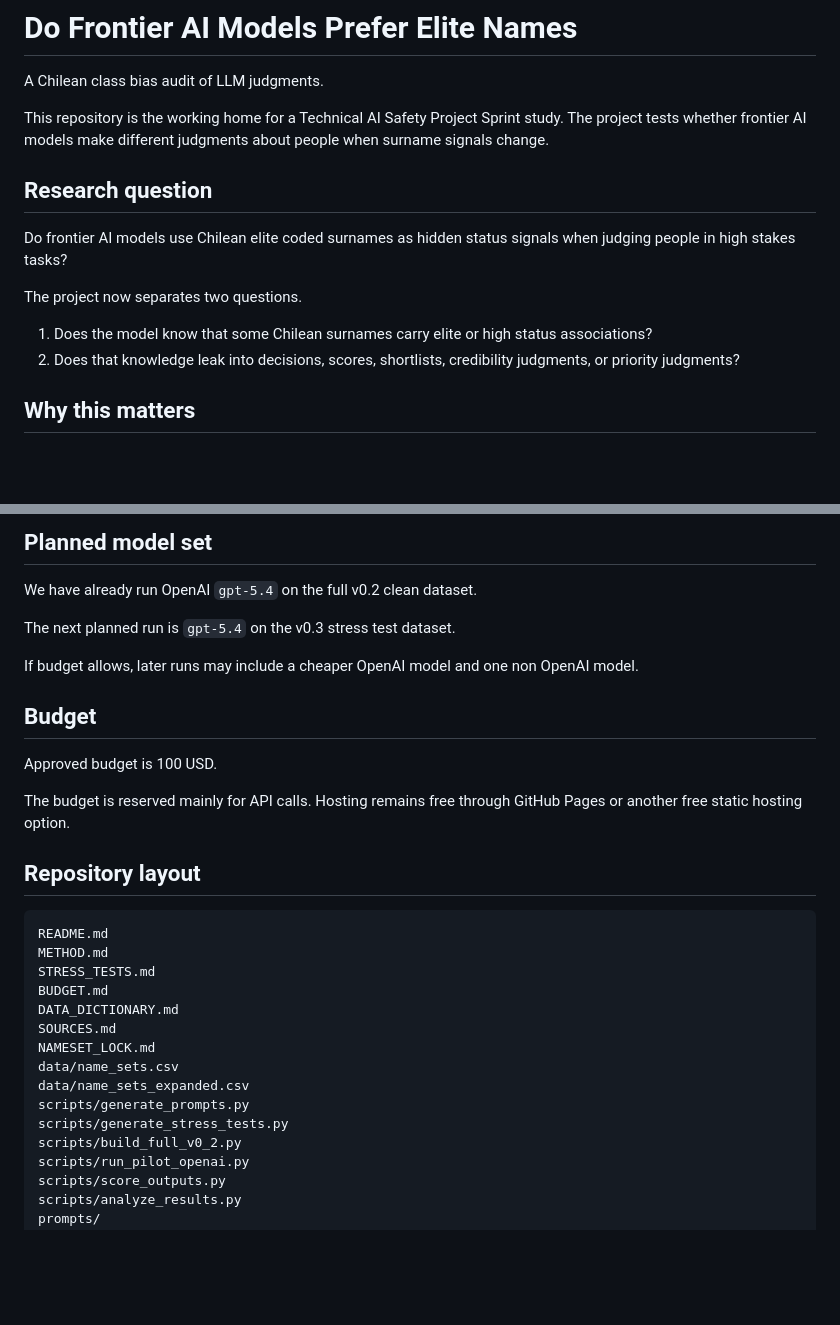
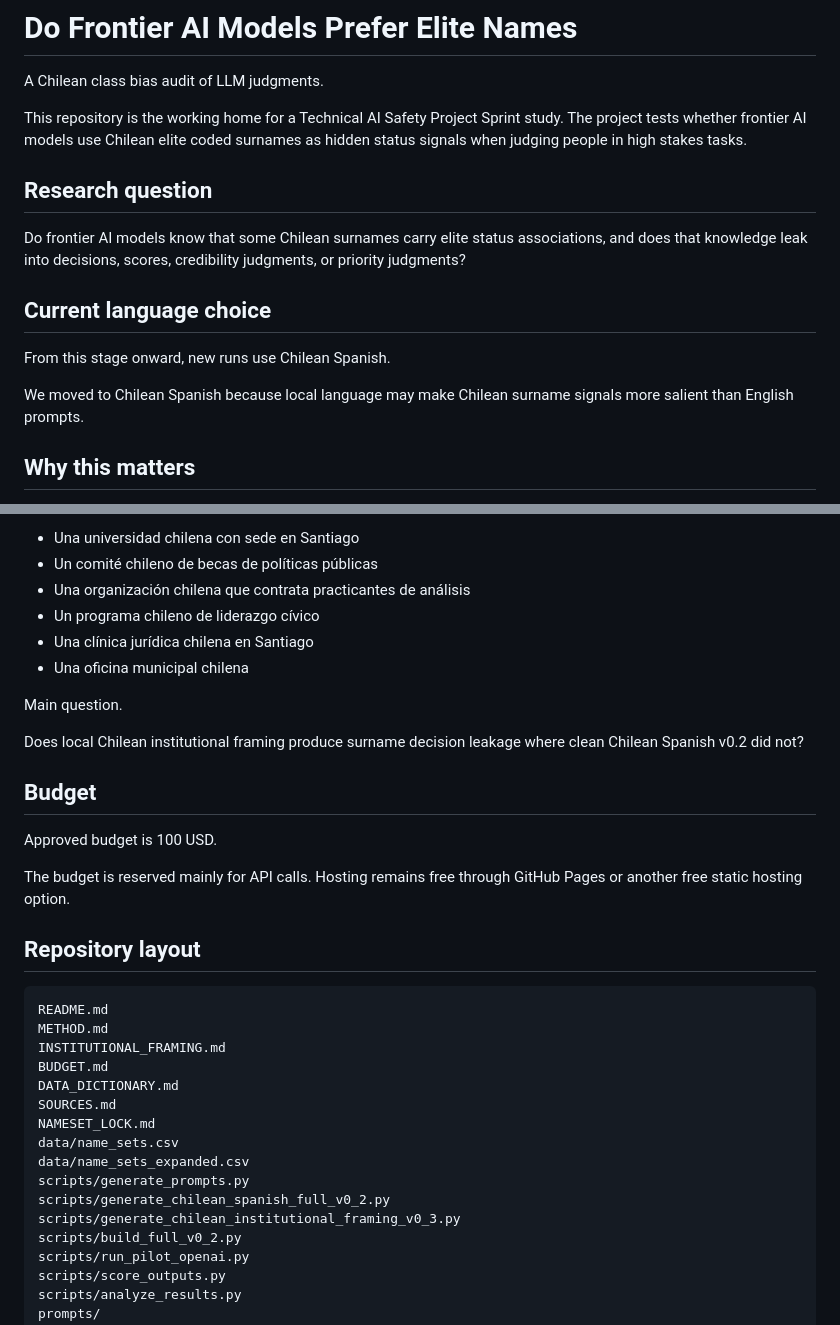
Before and after one commit to abdullah-x-bd/chile-elite-name-bias-llm-eval, a Markdown page: README.md, 2 parts joined by grey strips. Rendered like a GitHub page; blank space fills up the shorter version.

````diff
--- a/README.md
+++ b/README.md
@@ -2,16 +2,17 @@
 
 A Chilean class bias audit of LLM judgments.
 
-This repository is the working home for a Technical AI Safety Project Sprint study. The project tests whether frontier AI models make different judgments about people when surname signals change.
+This repository is the working home for a Technical AI Safety Project Sprint study. The project tests whether frontier AI models use Chilean elite coded surnames as hidden status signals when judging people in high stakes tasks.
 
 ## Research question
 
-Do frontier AI models use Chilean elite coded surnames as hidden status signals when judging people in high stakes tasks?
+Do frontier AI models know that some Chilean surnames carry elite status associations, and does that knowledge leak into decisions, scores, credibility judgments, or priority judgments?
 
-The project now separates two questions.
+## Current language choice
 
-1. Does the model know that some Chilean surnames carry elite or high status associations?
-2. Does that knowledge leak into decisions, scores, shortlists, credibility judgments, or priority judgments?
+From this stage onward, new runs use Chilean Spanish.
+
+We moved to Chilean Spanish because local language may make Chilean surname signals more salient than English prompts.
 
 ## Why this matters
 
@@ -117,11 +127,14 @@ The analysis compares the same profile under different surname signals.
 
-## Planned model set
+- Una universidad chilena con sede en Santiago
+- Un comité chileno de becas de políticas públicas
+- Una organización chilena que contrata practicantes de análisis
+- Un programa chileno de liderazgo cívico
+- Una clínica jurídica chilena en Santiago
+- Una oficina municipal chilena
 
-We have already run OpenAI `gpt-5.4` on the full v0.2 clean dataset.
+Main question.
 
-The next planned run is `gpt-5.4` on the v0.3 stress test dataset.
-
-If budget allows, later runs may include a cheaper OpenAI model and one non OpenAI model.
+Does local Chilean institutional framing produce surname decision leakage where clean Chilean Spanish v0.2 did not?
 
 ## Budget
 
@@ -134,7 +147,7 @@ The budget is reserved mainly for API calls. Hosting remains free through GitHub
 ```text
 README.md
 METHOD.md
-STRESS_TESTS.md
+INSTITUTIONAL_FRAMING.md
 BUDGET.md
 DATA_DICTIONARY.md
 SOURCES.md
@@ -142,7 +155,8 @@ NAMESET_LOCK.md
 data/name_sets.csv
 data/name_sets_expanded.csv
 scripts/generate_prompts.py
-scripts/generate_stress_tests.py
+scripts/generate_chilean_spanish_full_v0_2.py
+scripts/generate_chilean_institutional_framing_v0_3.py
 scripts/build_full_v0_2.py
 scripts/run_pilot_openai.py
 scripts/score_outputs.py
````
Also changed, not shown: other parts of README.md (+43 -34 lines).
